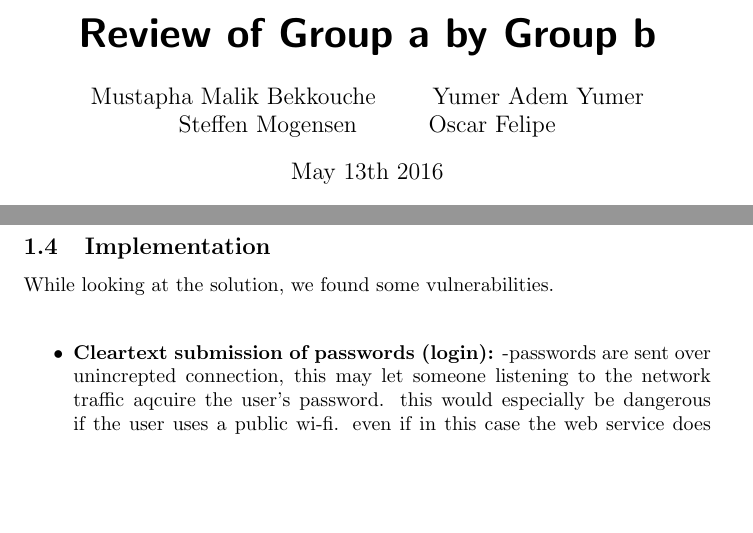
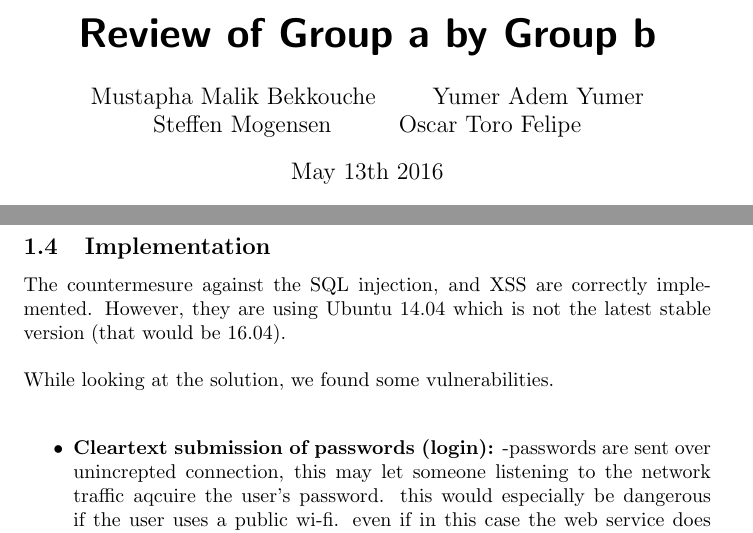
Before and after one commit to Silverbaq/itu-security, a LaTeX document (reports/review/review.tex, which reads reports/review/review5_implementation.tex): two parts of pages 1 and 3 of 6, joined at a grey line, cut so that both start at the same text, the shorter picture padded with empty space. Compiled offline with pdfLaTeX.

Commit message:
added small changes

```diff
--- a/reports/review/review.tex
+++ b/reports/review/review.tex
@@ -9,7 +9,7 @@
 \graphicspath{ {images/} }
 
 \title{\huge\sffamily\bfseries Review of Group a by Group b}
-\author{ Mustapha Malik Bekkouche \and Yumer Adem Yumer \and Steffen Mogensen \and Oscar Felipe}
+\author{ Mustapha Malik Bekkouche \and Yumer Adem Yumer \and Steffen Mogensen \and Oscar Toro Felipe}
 \date{May 13th 2016}
 
 
--- a/reports/review/review5_implementation.tex
+++ b/reports/review/review5_implementation.tex
@@ -1,5 +1,5 @@
 \subsection{Implementation}
-
+The countermesure against the SQL injection, and XSS are correctly implemented. However, they are using Ubuntu 14.04 which is not the latest stable version (that would be 16.04). \\ \\
 While looking at the solution, we found some vulnerabilities. \\
 
 \begin{itemize}
```
